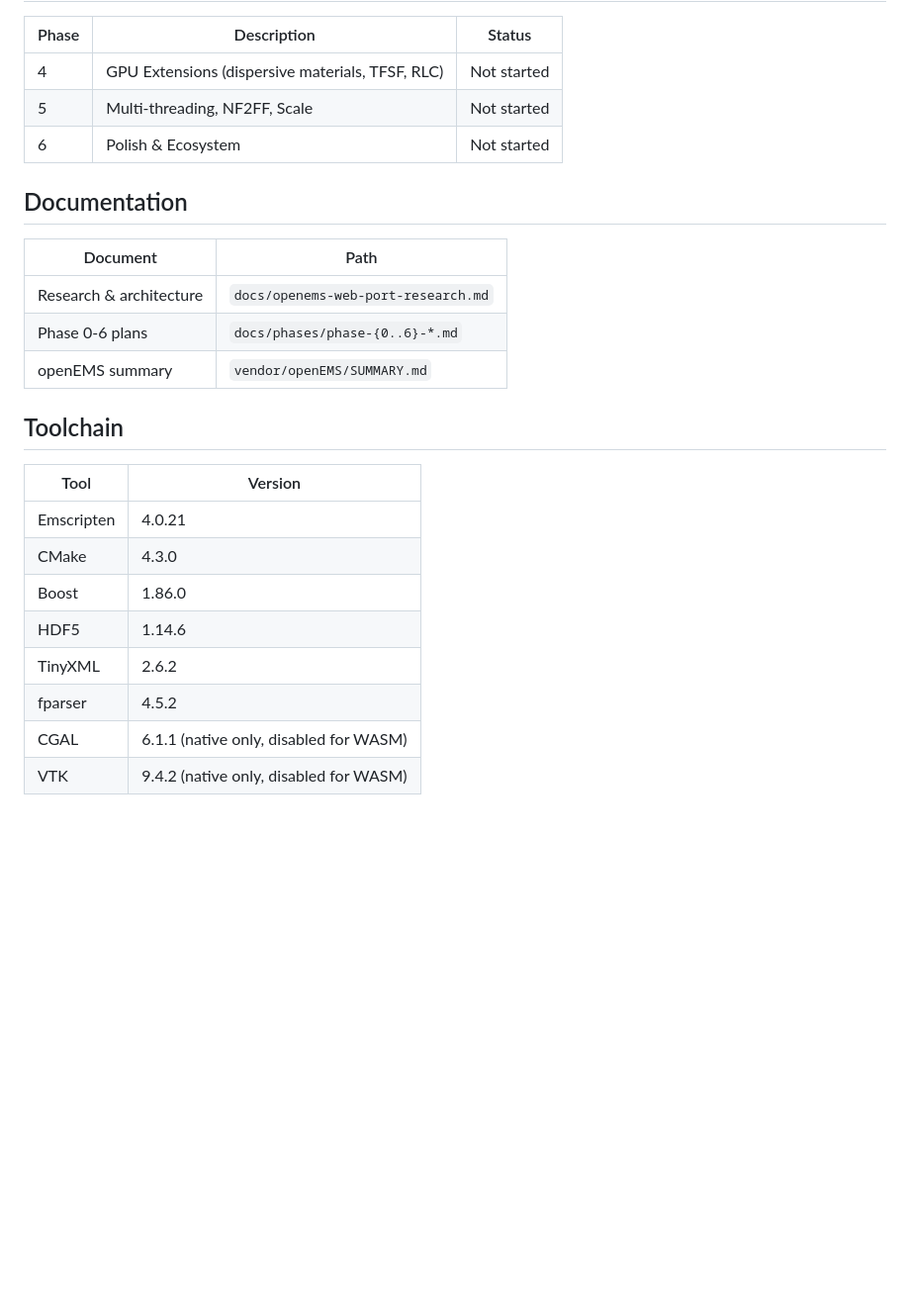
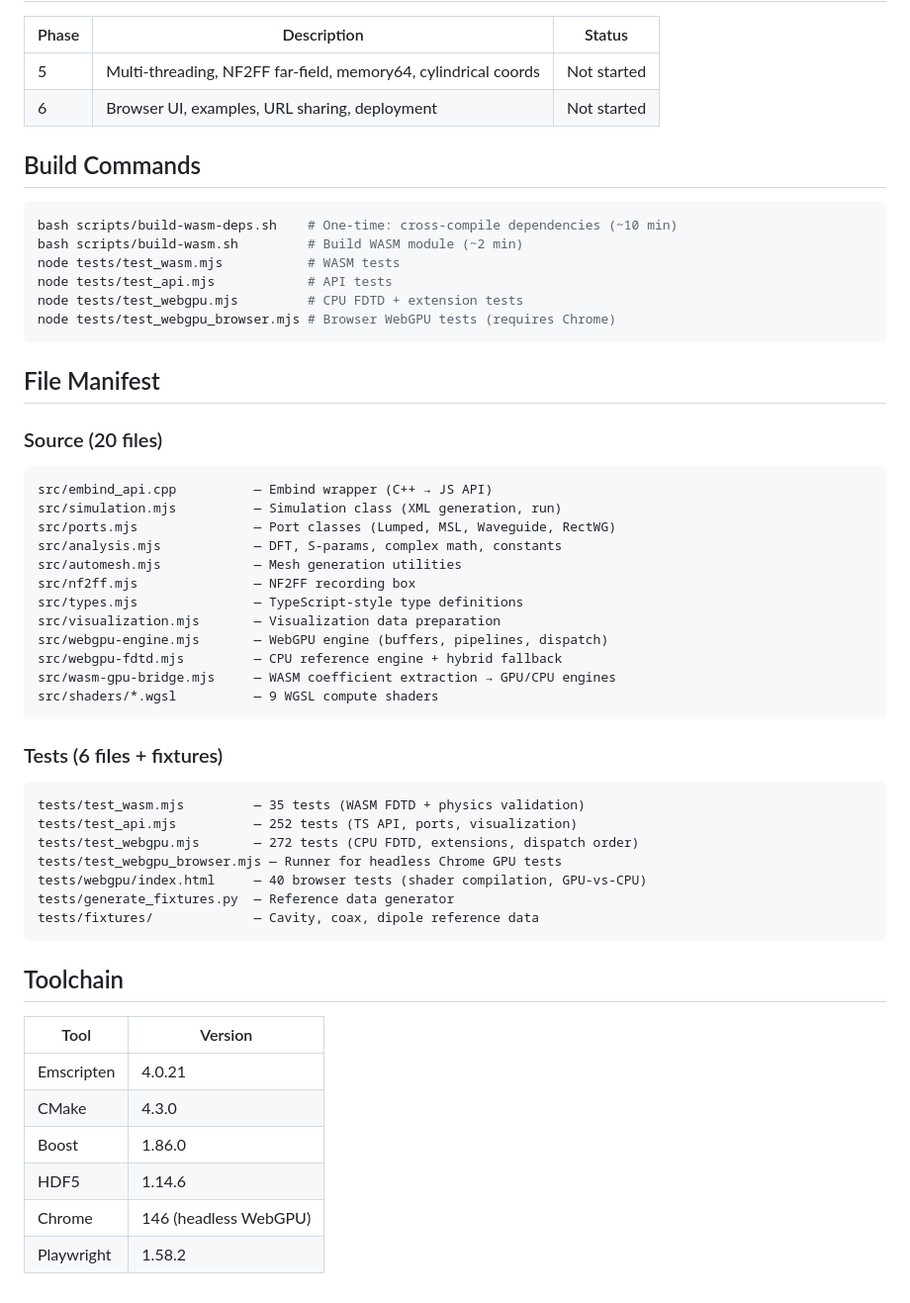
Before and after one commit to roman01la/efs, a Markdown page: STATUS.md, the part around one of its changes. Shown at 99% size. Drawn GitHub-style; blank space fills up the shorter version.

````diff
--- a/STATUS.md
+++ b/STATUS.md
@@ -200,17 +135,48 @@ python3 tests/generate_fixtures.py
 
 | Phase | Description | Status |
 |---|---|---|
-| 4 | GPU Extensions (dispersive materials, TFSF, RLC) | Not started |
-| 5 | Multi-threading, NF2FF, Scale | Not started |
-| 6 | Polish & Ecosystem | Not started |
+| 5 | Multi-threading, NF2FF far-field, memory64, cylindrical coords | Not started |
+| 6 | Browser UI, examples, URL sharing, deployment | Not started |
 
-## Documentation
+## Build Commands
 
-| Document | Path |
-|---|---|
-| Research & architecture | `docs/openems-web-port-research.md` |
-| Phase 0-6 plans | `docs/phases/phase-{0..6}-*.md` |
-| openEMS summary | `vendor/openEMS/SUMMARY.md` |
+```bash
+bash scripts/build-wasm-deps.sh    # One-time: cross-compile dependencies (~10 min)
+bash scripts/build-wasm.sh         # Build WASM module (~2 min)
+node tests/test_wasm.mjs           # WASM tests
+node tests/test_api.mjs            # API tests
+node tests/test_webgpu.mjs         # CPU FDTD + extension tests
+node tests/test_webgpu_browser.mjs # Browser WebGPU tests (requires Chrome)
+```
+
+## File Manifest
+
+### Source (20 files)
+```
+src/embind_api.cpp          — Embind wrapper (C++ → JS API)
+src/simulation.mjs          — Simulation class (XML generation, run)
+src/ports.mjs               — Port classes (Lumped, MSL, Waveguide, RectWG)
+src/analysis.mjs            — DFT, S-params, complex math, constants
+src/automesh.mjs            — Mesh generation utilities
+src/nf2ff.mjs               — NF2FF recording box
+src/types.mjs               — TypeScript-style type definitions
+src/visualization.mjs       — Visualization data preparation
+src/webgpu-engine.mjs       — WebGPU engine (buffers, pipelines, dispatch)
+src/webgpu-fdtd.mjs         — CPU reference engine + hybrid fallback
+src/wasm-gpu-bridge.mjs     — WASM coefficient extraction → GPU/CPU engines
+src/shaders/*.wgsl          — 9 WGSL compute shaders
+```
+
+### Tests (6 files + fixtures)
+```
+tests/test_wasm.mjs         — 35 tests (WASM FDTD + physics validation)
+tests/test_api.mjs          — 252 tests (TS API, ports, visualization)
+tests/test_webgpu.mjs       — 272 tests (CPU FDTD, extensions, dispatch order)
+tests/test_webgpu_browser.mjs — Runner for headless Chrome GPU tests
+tests/webgpu/index.html     — 40 browser tests (shader compilation, GPU-vs-CPU)
+tests/generate_fixtures.py  — Reference data generator
+tests/fixtures/             — Cavity, coax, dipole reference data
+```
 
 ## Toolchain
 
@@ -220,7 +186,5 @@ python3 tests/generate_fixtures.py
 | CMake | 4.3.0 |
 | Boost | 1.86.0 |
 | HDF5 | 1.14.6 |
-| TinyXML | 2.6.2 |
-| fparser | 4.5.2 |
-| CGAL | 6.1.1 (native only, disabled for WASM) |
-| VTK | 9.4.2 (native only, disabled for WASM) |
+| Chrome | 146 (headless WebGPU) |
+| Playwright | 1.58.2 |
````
Also changed, not shown: other parts of STATUS.md (+101 -166 lines).
